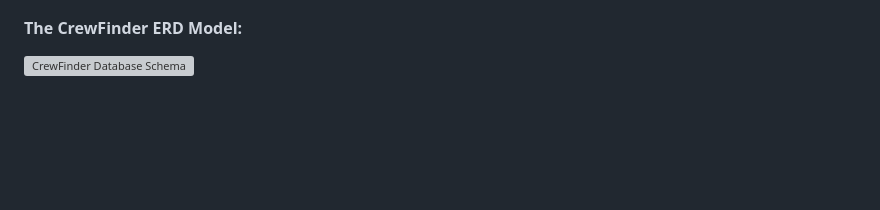
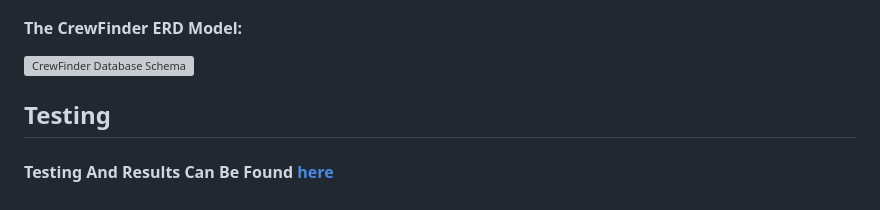
Before and after one commit to doyle-kfd/CrewFinder, a Markdown page: README.md, the part around the change. GitHub-like rendering; blank space fills up the shorter version; grey boxes are pictures that could not be loaded.

Commit message:
Doc: added testing doc and link to README

```diff
--- a/README.md
+++ b/README.md
@@ -398,3 +398,7 @@ User.id to CrewBooking.user_id with a 1 to many relationship.
 #### The CrewFinder ERD Model:
 
 ![CrewFinder Database Schema](docs/readme_images/CrewFinder%20ERD.png)
+
+## Testing
+
+#### Testing And Results Can Be Found [here](/TESTING.md)
```
Also changed, not shown: TESTING.md (added).
